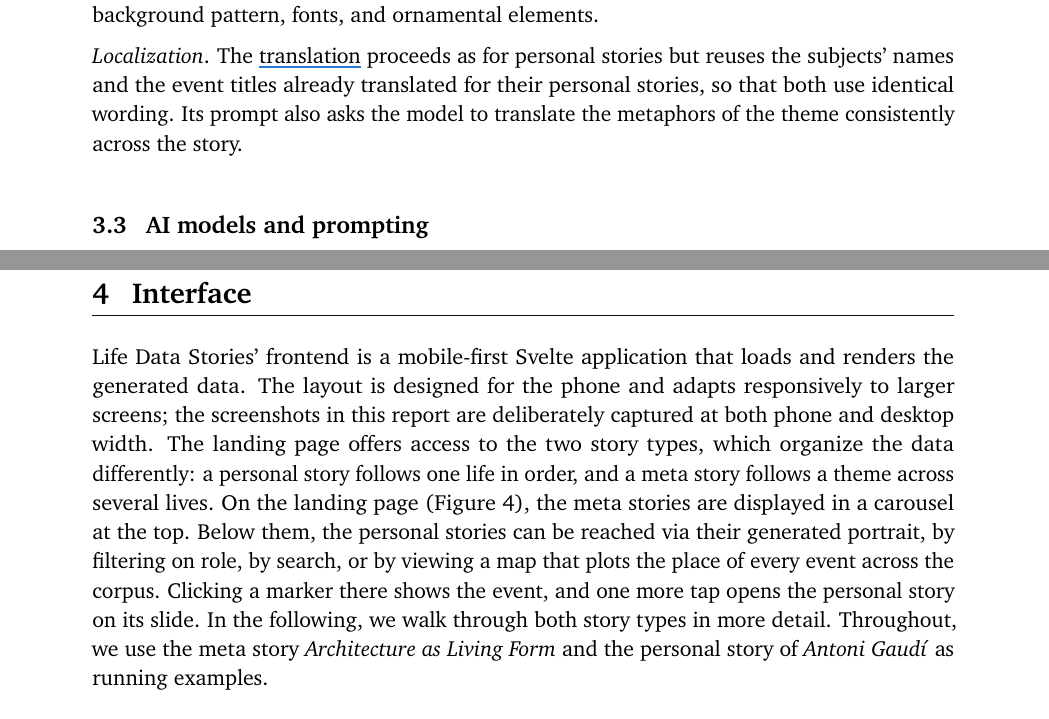
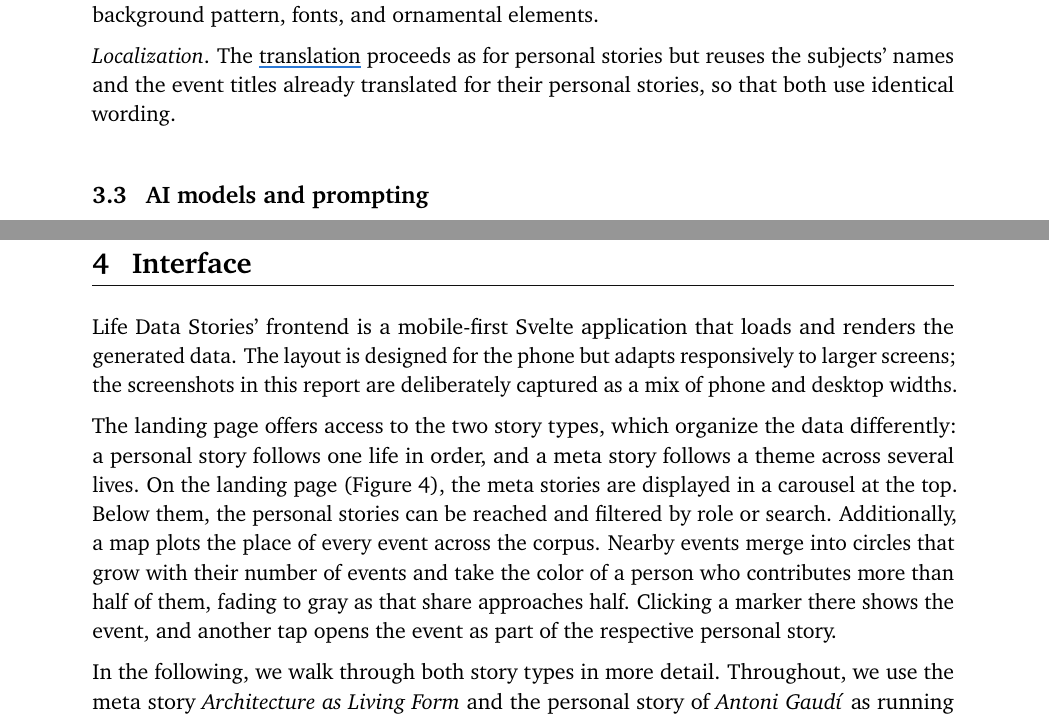
Before and after one commit to fabian-beck/life-ds, a LaTeX document (docs/report/latex/report.tex): two parts of pages 7 and 8 of 16, joined at a grey line, cut so that both start at the same text. Compiled offline with pdfLaTeX.

Commit message:
Describe the landing map's event clusters in the report
Co-Authored-By: Claude Opus 5.5 <noreply@anthropic.com>

```diff
--- a/docs/report/latex/report.tex
+++ b/docs/report/latex/report.tex
@@ -326,7 +326,7 @@ The meta story generation (Figure~\ref{fig:pipeline-meta}) concerns a theme that
 
 \emph{Composition}. The \stepref{kindai}{composition} call assembles the story from the generated material: it revises and connects the descriptions into a coherent story and decides the order of the sections and the final grouping of the circles. A \stepref{kindai}{style} call derives from the story's framing a color palette, background pattern, fonts, and ornamental elements.
 
-\emph{Localization}. The \stepref{kindai}{translation} proceeds as for personal stories but reuses the subjects' names and the event titles already translated for their personal stories, so that both use identical wording. Its prompt also asks the model to translate the metaphors of the theme consistently across the story.
+\emph{Localization}. The \stepref{kindai}{translation} proceeds as for personal stories but reuses the subjects' names and the event titles already translated for their personal stories, so that both use identical wording.
 
 \subsection{AI models and prompting}\label{sec:ai-models-and-prompting}
 
@@ -334,7 +334,11 @@ The generation uses OpenAI's API models (gpt-5.6-luna, gpt-5.6-sol, gpt-5.6-terr
 
 \section{Interface}\label{sec:interface}
 
-Life Data Stories' frontend is a mobile-first Svelte application that loads and renders the generated data. The layout is designed for the phone and adapts responsively to larger screens; the screenshots in this report are deliberately captured at both phone and desktop width. The landing page offers access to the two story types, which organize the data differently: a personal story follows one life in order, and a meta story follows a theme across several lives. On the landing page (Figure~\ref{fig:shot-landing}), the meta stories are displayed in a carousel at the top. Below them, the personal stories can be reached via their generated portrait, by filtering on role, by search, or by viewing a map that plots the place of every event across the corpus. Clicking a marker there shows the event, and one more tap opens the personal story on its slide. In the following, we walk through both story types in more detail. Throughout, we use the meta story \emph{Architecture as Living Form} and the personal story of \emph{Antoni Gaudí} as running examples.
+Life Data Stories' frontend is a mobile-first Svelte application that loads and renders the generated data. The layout is designed for the phone but adapts responsively to larger screens; the screenshots in this report are deliberately captured as a mix of phone and desktop widths.
+
+The landing page offers access to the two story types, which organize the data differently: a personal story follows one life in order, and a meta story follows a theme across several lives. On the landing page (Figure~\ref{fig:shot-landing}), the meta stories are displayed in a carousel at the top. Below them, the personal stories can be reached and filtered by role or search. Additionally, a map plots the place of every event across the corpus. Nearby events merge into circles that grow with their number of events and take the color of a person who contributes more than half of them, fading to gray as that share approaches half. Clicking a marker there shows the event, and another tap opens the event as part of the respective personal story.
+
+In the following, we walk through both story types in more detail. Throughout, we use the meta story \emph{Architecture as Living Form} and the personal story of \emph{Antoni Gaudí} as running examples.
 
 \begin{figure}[tp]
 \begin{wide}\centering
```
Also changed, not shown: docs/report/report.md (+6 -2 lines), docs/report/latex/report.tex (2 more changed lines), 1 other file.
